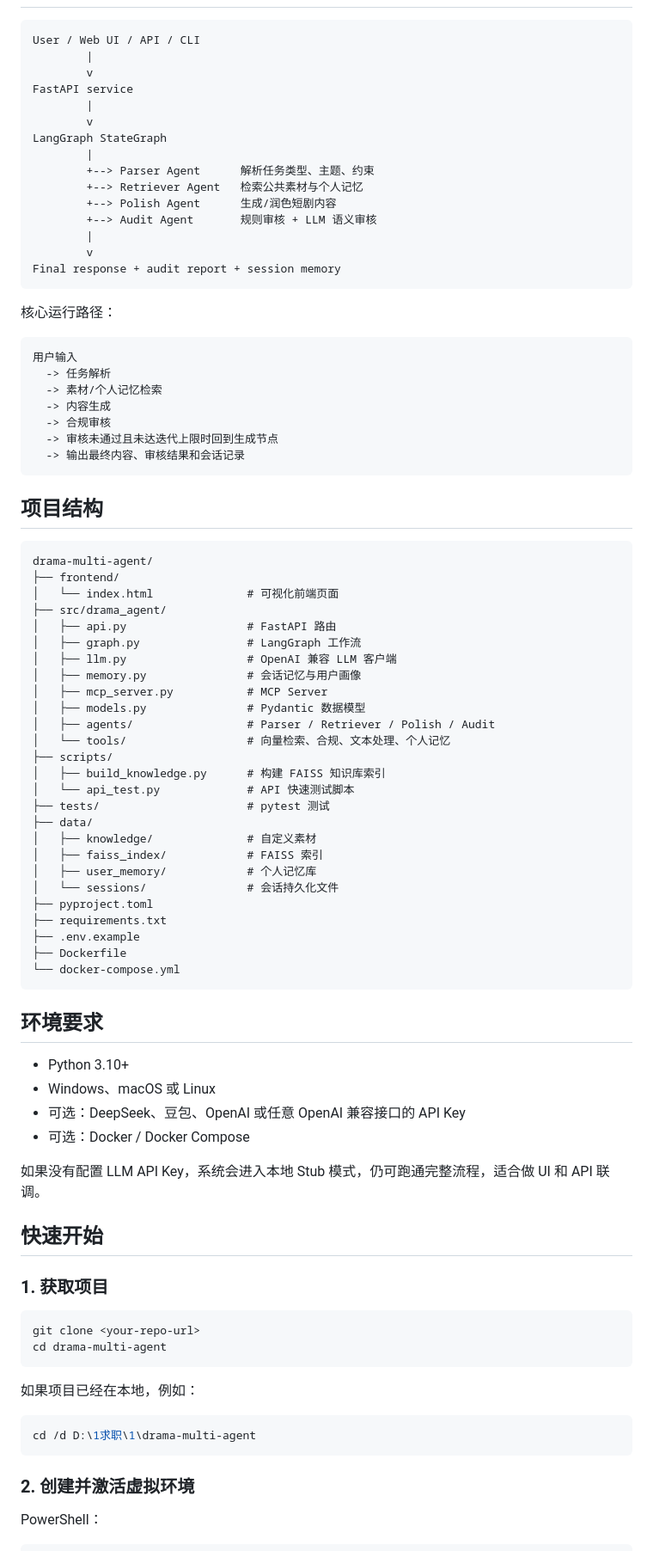
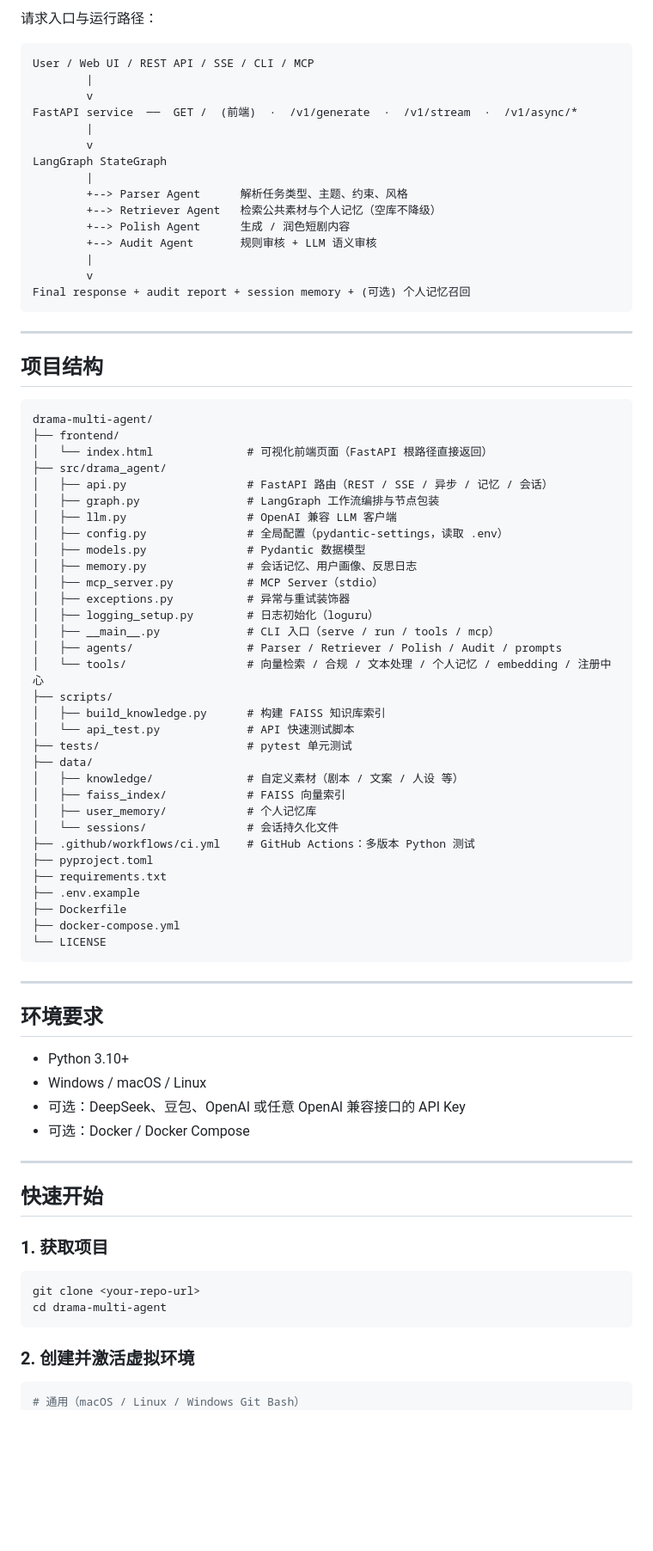
Before and after one commit to puzhen1207/drama-multi-agent, a Markdown page: README.md, the part around one of its changes. Shown at 86% size. Drawn GitHub-style; blank space fills up the shorter version.

````diff
--- a/README.md
+++ b/README.md
@@ -23,72 +81,72 @@
+请求入口与运行路径：
+
 ```text
-User / Web UI / API / CLI
+User / Web UI / REST API / SSE / CLI / MCP
         |
         v
-FastAPI service
+FastAPI service  ──  GET /  (前端)  ·  /v1/generate  ·  /v1/stream  ·  /v1/async/*
         |
         v
 LangGraph StateGraph
         |
-        +--> Parser Agent      解析任务类型、主题、约束
-        +--> Retriever Agent   检索公共素材与个人记忆
-        +--> Polish Agent      生成/润色短剧内容
+        +--> Parser Agent      解析任务类型、主题、约束、风格
+        +--> Retriever Agent   检索公共素材与个人记忆（空库不降级）
+        +--> Polish Agent      生成 / 润色短剧内容
         +--> Audit Agent       规则审核 + LLM 语义审核
         |
         v
-Final response + audit report + session memory
+Final response + audit report + session memory + (可选) 个人记忆召回
 ```
 
-核心运行路径：
-
-```text
-用户输入
-  -> 任务解析
-  -> 素材/个人记忆检索
-  -> 内容生成
-  -> 合规审核
-  -> 审核未通过且未达迭代上限时回到生成节点
-  -> 输出最终内容、审核结果和会话记录
-```
+------
 
 ## 项目结构
 
 ```text
 drama-multi-agent/
 ├── frontend/
-│   └── index.html              # 可视化前端页面
+│   └── index.html              # 可视化前端页面（FastAPI 根路径直接返回）
 ├── src/drama_agent/
-│   ├── api.py                  # FastAPI 路由
-│   ├── graph.py                # LangGraph 工作流
+│   ├── api.py                  # FastAPI 路由（REST / SSE / 异步 / 记忆 / 会话）
+│   ├── graph.py                # LangGraph 工作流编排与节点包装
 │   ├── llm.py                  # OpenAI 兼容 LLM 客户端
-│   ├── memory.py               # 会话记忆与用户画像
-│   ├── mcp_server.py           # MCP Server
+│   ├── config.py               # 全局配置（pydantic-settings，读取 .env）
 │   ├── models.py               # Pydantic 数据模型
-│   ├── agents/                 # Parser / Retriever / Polish / Audit
-│   └── tools/                  # 向量检索、合规、文本处理、个人记忆
+│   ├── memory.py               # 会话记忆、用户画像、反思日志
+│   ├── mcp_server.py           # MCP Server（stdio）
+│   ├── exceptions.py           # 异常与重试装饰器
+│   ├── logging_setup.py        # 日志初始化（loguru）
+│   ├── __main__.py             # CLI 入口（serve / run / tools / mcp）
+│   ├── agents/                 # Parser / Retriever / Polish / Audit / prompts
+│   └── tools/                  # 向量检索 / 合规 / 文本处理 / 个人记忆 / embedding / 注册中心
 ├── scripts/
 │   ├── build_knowledge.py      # 构建 FAISS 知识库索引
 │   └── api_test.py             # API 快速测试脚本
-├── tests/                      # pytest 测试
+├── tests/                      # pytest 单元测试
 ├── data/
-│   ├── knowledge/              # 自定义素材
-│   ├── faiss_index/            # FAISS 索引
+│   ├── knowledge/              # 自定义素材（剧本 / 文案 / 人设 等）
+│   ├── faiss_index/            # FAISS 向量索引
 │   ├── user_memory/            # 个人记忆库
 │   └── sessions/               # 会话持久化文件
+├── .github/workflows/ci.yml    # GitHub Actions：多版本 Python 测试
 ├── pyproject.toml
 ├── requirements.txt
 ├── .env.example
 ├── Dockerfile
-└── docker-compose.yml
+├── docker-compose.yml
+└── LICENSE
 ```
+
+------
 
 ## 环境要求
 
 - Python 3.10+
-- Windows、macOS 或 Linux
+- Windows / macOS / Linux
 - 可选：DeepSeek、豆包、OpenAI 或任意 OpenAI 兼容接口的 API Key
 - 可选：Docker / Docker Compose
 
-如果没有配置 LLM API Key，系统会进入本地 Stub 模式，仍可跑通完整流程，适合做 UI 和 API 联调。
+------
 
 ## 快速开始
 
@@ -99,15 +157,8 @@ git clone <your-repo-url>
 cd drama-multi-agent
 ```
 
-如果项目已经在本地，例如：
-
-```powershell
-cd /d D:\1求职\1\drama-multi-agent
-```
-
 ### 2. 创建并激活虚拟环境
 
-PowerShell：
-
-```powershell
+```bash
+# 通用（macOS / Linux / Windows Git Bash）
 python -m venv .venv
````
Also changed, not shown: other parts of README.md (+221 -178 lines).
